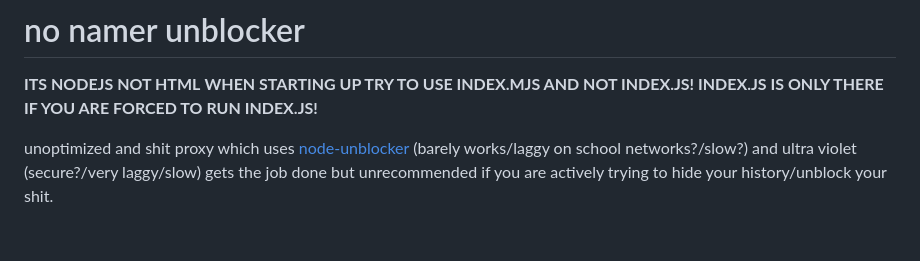
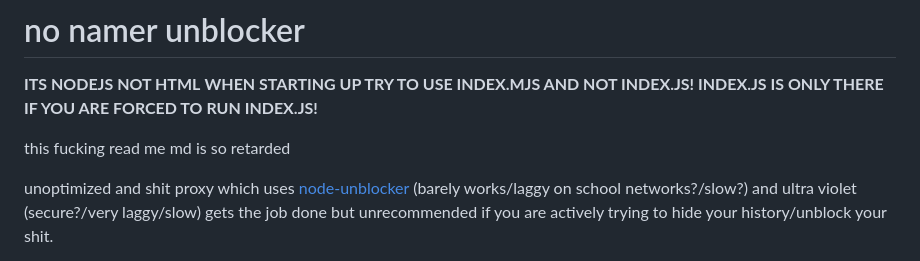
Before and after one commit to trollinq/no-namer-unblocker, a Markdown page: README.md, the part around one of its changes. Rendered like a GitHub page; blank space fills up the shorter version.

```diff
--- a/README.md
+++ b/README.md
@@ -1,6 +1,8 @@
 # no namer unblocker
 **ITS NODEJS NOT HTML**
 **WHEN STARTING UP TRY TO USE INDEX.MJS AND NOT INDEX.JS! INDEX.JS IS ONLY THERE IF YOU ARE FORCED TO RUN INDEX.JS!**
+
+this fucking read me md is so retarded
 
 unoptimized and shit proxy which uses <a href="https://github.com/nfriedly/node-unblocker">node-unblocker</a> (barely works/laggy on school networks?/slow?) and ultra violet (secure?/very laggy/slow)
 gets the job done but unrecommended if you are actively trying to hide your history/unblock your shit.
```
Also changed, not shown: other parts of README.md (+1 -1 lines).
